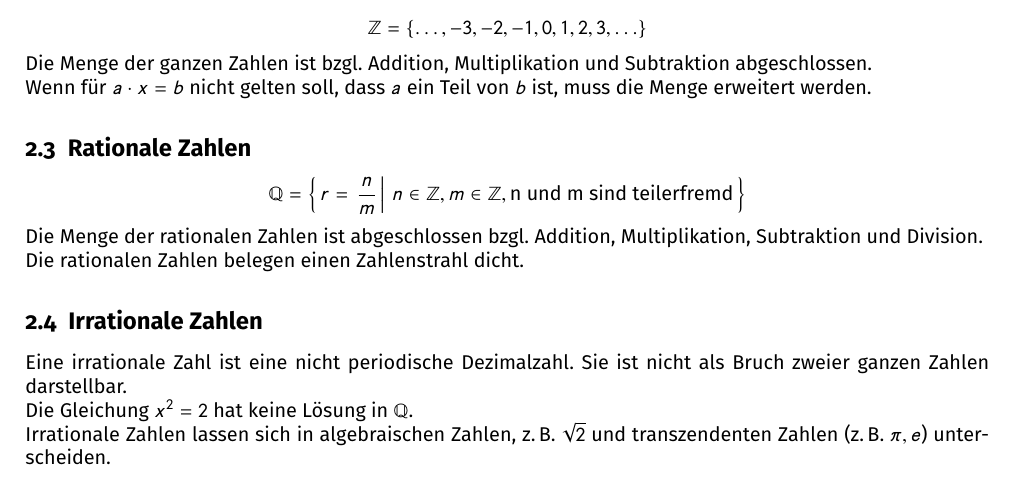
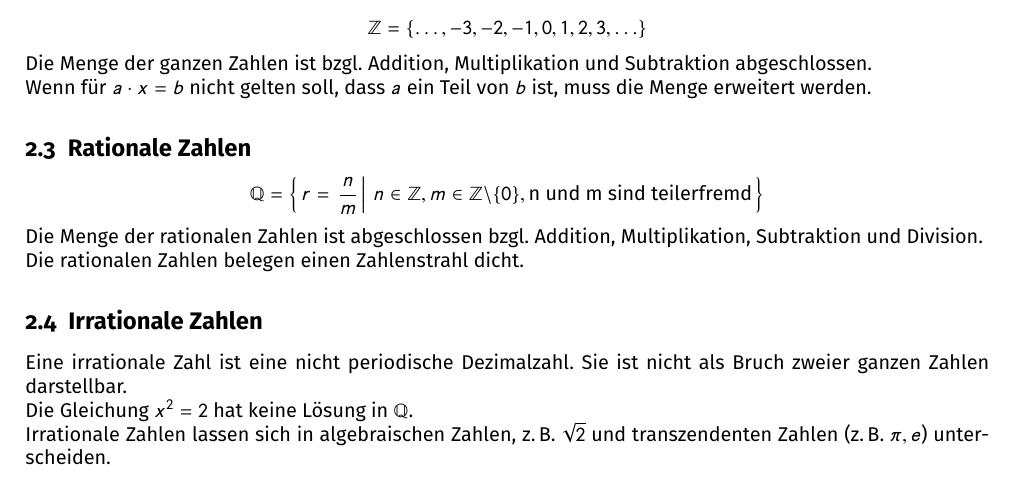
Before and after one commit to lorinlorcan/analysis-skript, a LaTeX document (main.tex, which reads kapitel/zahlenmengen.tex): part of page 5 of 74, cut so that both start at the same text. Compiled offline with pdfLaTeX.

Commit message:
Fix #20: Ungenaue Definition

```diff
--- a/kapitel/zahlenmengen.tex
+++ b/kapitel/zahlenmengen.tex
@@ -23,7 +23,7 @@ Wenn für \( a \cdot x = b \) nicht gelten soll, dass \( a \) ein Teil von \( b
 \subsection{Rationale Zahlen}
 
 \[
-	\mathbb{Q} = \left \{\, r = \left. \frac{n}{m} \, \right| \, n \in \mathbb{Z}, m \in \mathbb{Z},
+	\mathbb{Q} = \left \{\, r = \left. \frac{n}{m} \, \right| \, n \in \mathbb{Z}, m \in \mathbb{Z} \backslash \{0\},
 	\text{n und m sind teilerfremd} \, \right \}
 \]
 
```
